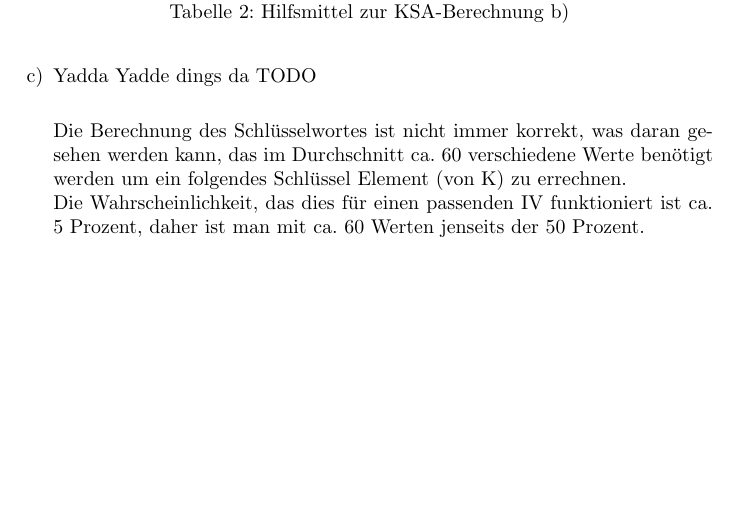
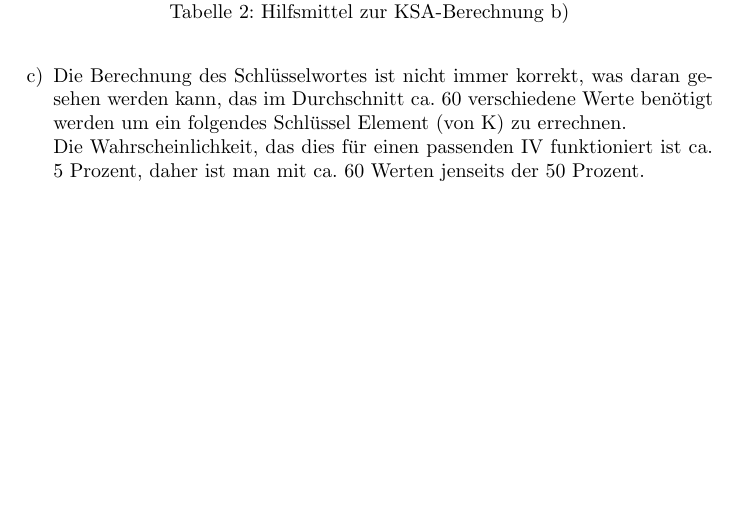
Before and after one commit to kiwi11000/RUB-ITS, a LaTeX problem sheet (Netzsicherheit-1/Uebungen/02/loesung.tex): part of one column of page 2 of 2, cut so that both start at the same text. Compiled offline with pdfLaTeX.

Commit message:
yadda yadde auskommentiert

```diff
--- a/Netzsicherheit-1/Uebungen/02/loesung.tex
+++ b/Netzsicherheit-1/Uebungen/02/loesung.tex
@@ -96,7 +96,7 @@
 \label{tab:ksa}
 \end{table}
 
-\item Yadda Yadde dings da TODO\\
+\item %Yadda Yadde dings da TODO\\
 %wharscheinlichkeiten $\approx  60$ dingsdas, weist schon qed.
 %Daher krasser stuff der nich immer klappt
 
```
